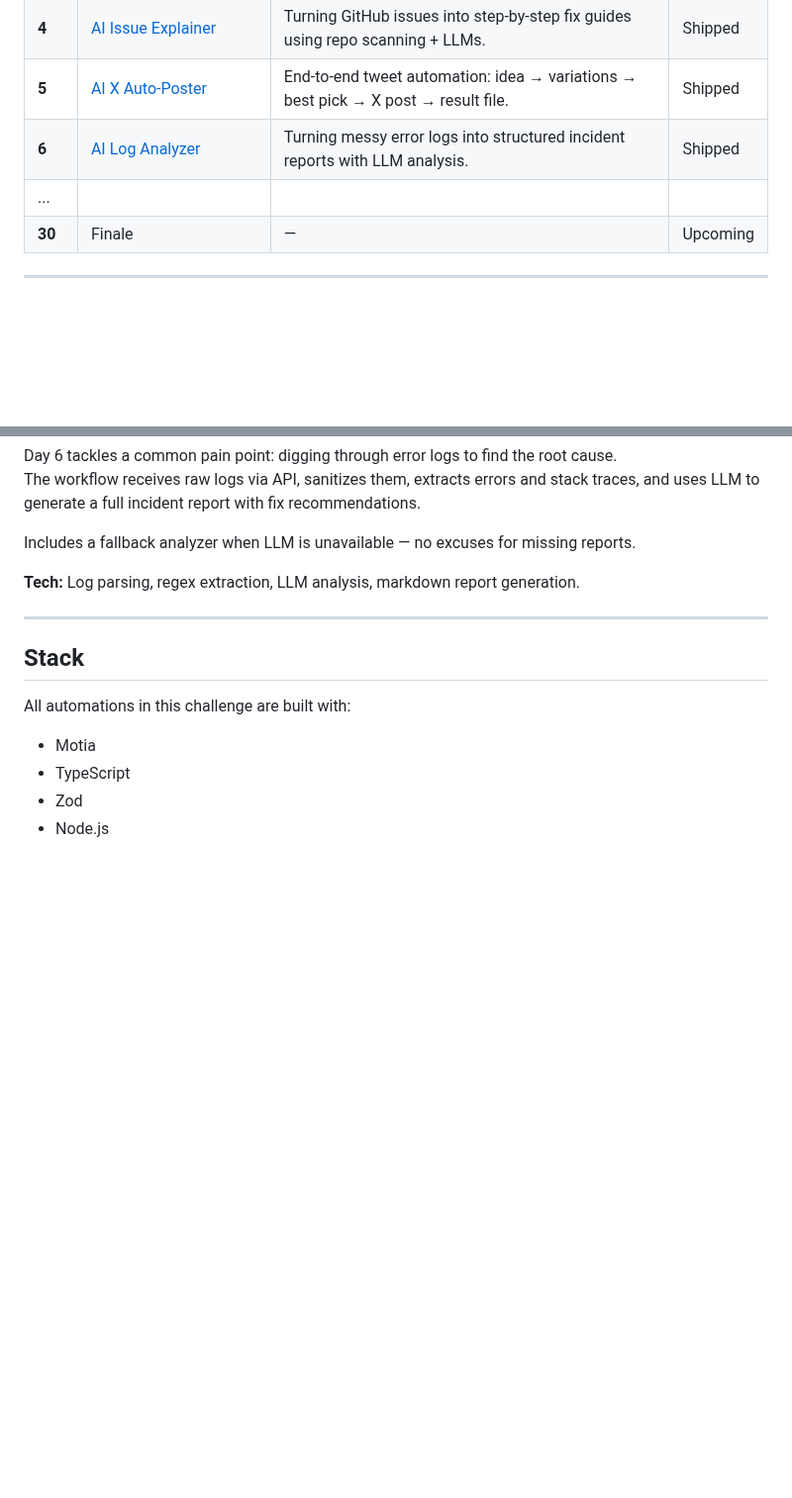
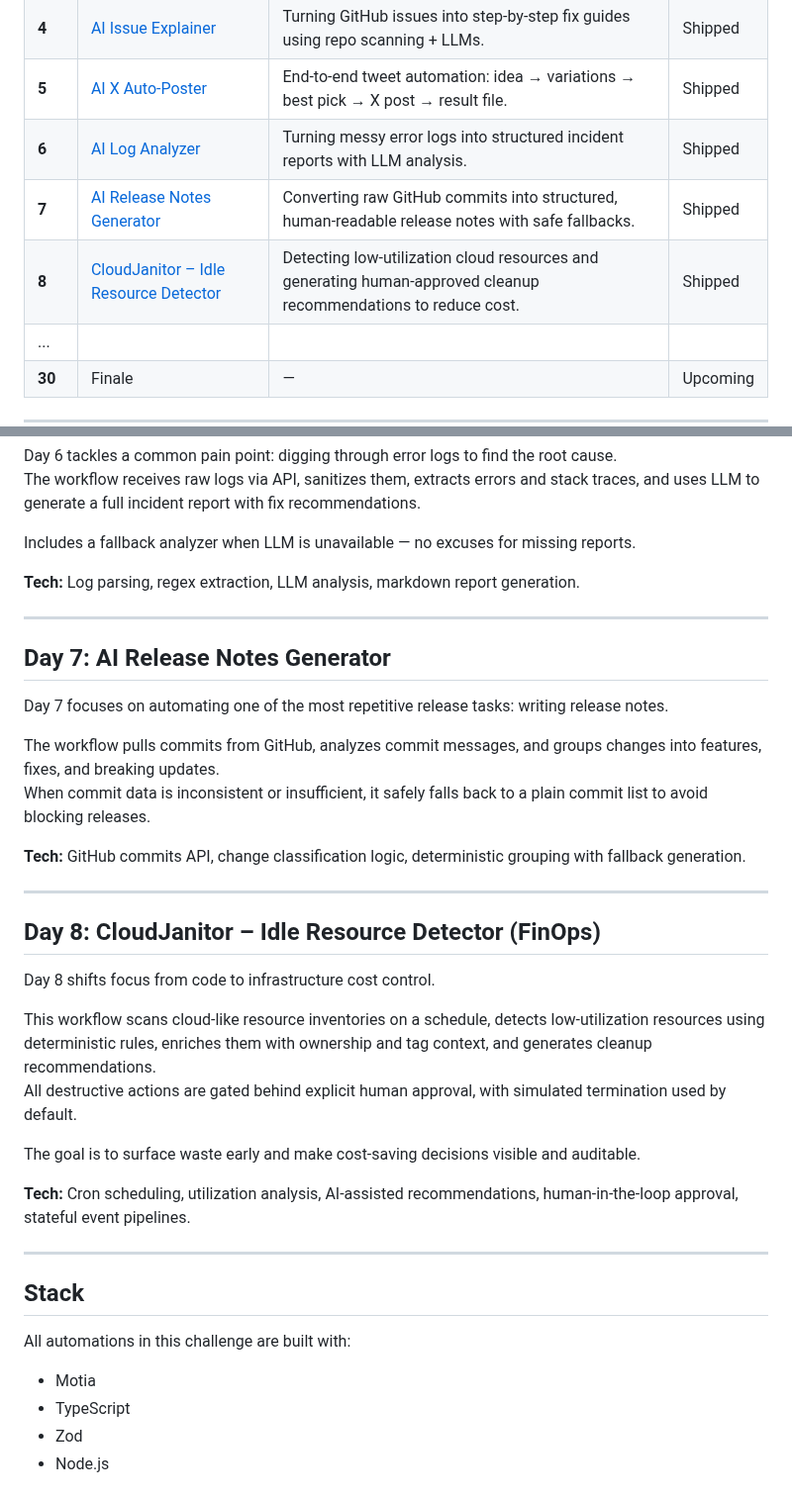
Before and after one commit to rishi-jat/motia-30days-30automations, a Markdown page: README.md, 2 parts joined by grey strips. Shown at 99% size. Drawn GitHub-style; blank space fills up the shorter version.

```diff
--- a/README.md
+++ b/README.md
@@ -18,6 +18,8 @@ This repo is my daily log of what I build, what breaks, and what I learn along t
 | **4** | [AI Issue Explainer](./Day-4) | Turning GitHub issues into step-by-step fix guides using repo scanning + LLMs. | Shipped |
 | **5** | [AI X Auto‑Poster](./Day-5) | End‑to‑end tweet automation: idea → variations → best pick → X post → result file. | Shipped |
 | **6** | [AI Log Analyzer](./Day-6) | Turning messy error logs into structured incident reports with LLM analysis. | Shipped |
+| **7** | [AI Release Notes Generator](./Day-7) | Converting raw GitHub commits into structured, human-readable release notes with safe fallbacks. | Shipped |
+| **8** | [CloudJanitor – Idle Resource Detector](./Day-8) | Detecting low-utilization cloud resources and generating human-approved cleanup recommendations to reduce cost. | Shipped |
 | ... | | | |
 | **30** | Finale | — | Upcoming |
 
@@ -82,6 +84,30 @@ Includes a fallback analyzer when LLM is unavailable — no excuses for missing
 
 ---
 
+## Day 7: AI Release Notes Generator
+
+Day 7 focuses on automating one of the most repetitive release tasks: writing release notes.
+
+The workflow pulls commits from GitHub, analyzes commit messages, and groups changes into features, fixes, and breaking updates.
+When commit data is inconsistent or insufficient, it safely falls back to a plain commit list to avoid blocking releases.
+
+**Tech:** GitHub commits API, change classification logic, deterministic grouping with fallback generation.
+
+---
+
+## Day 8: CloudJanitor – Idle Resource Detector (FinOps)
+
+Day 8 shifts focus from code to infrastructure cost control.
+
+This workflow scans cloud-like resource inventories on a schedule, detects low-utilization resources using deterministic rules, enriches them with ownership and tag context, and generates cleanup recommendations.
+All destructive actions are gated behind explicit human approval, with simulated termination used by default.
+
+The goal is to surface waste early and make cost-saving decisions visible and auditable.
+
+**Tech:** Cron scheduling, utilization analysis, AI-assisted recommendations, human-in-the-loop approval, stateful event pipelines.
+
+---
+
 ## Stack
 
 All automations in this challenge are built with:
```
